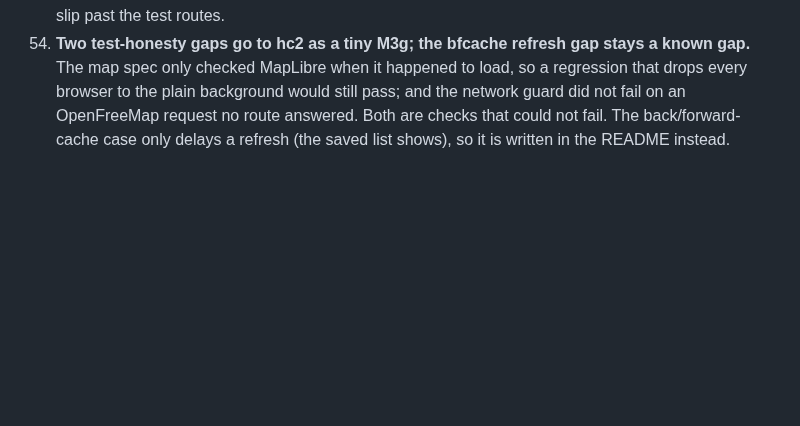
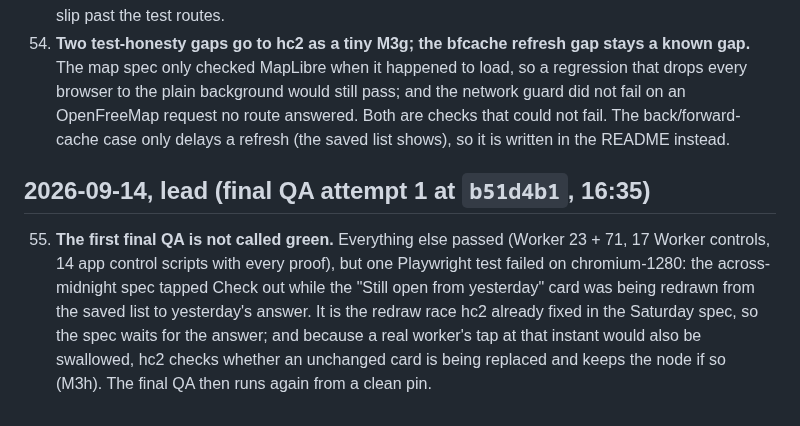
Before and after one commit to alexjpower74-create/home-care-visits, a Markdown page: DECISIONS.md, the part around the change. Drawn GitHub-style; blank space fills up the shorter version.

Commit message:
Final QA attempt 1 at b51d4b1: 223/1/4, all controls red; DECISIONS 55 (M3h)
Co-Authored-By: Claude Opus 5 <noreply@anthropic.com>
Claude-Session: https://claude.ai/code/session_01DfRcUa8LEFegGpjK1Vn4gV

```diff
--- a/DECISIONS.md
+++ b/DECISIONS.md
@@ -216,3 +216,11 @@ Calls made without Alexander, newest at the bottom. Each says what and why.
     when it happened to load, so a regression that drops every browser to the plain background would still pass; and the network
     guard did not fail on an OpenFreeMap request no route answered. Both are checks that could not fail. The back/forward-cache case
     only delays a refresh (the saved list shows), so it is written in the README instead.
+
+## 2026-09-14, lead (final QA attempt 1 at `b51d4b1`, 16:35)
+
+55. **The first final QA is not called green.** Everything else passed (Worker 23 + 71, 17 Worker controls, 14 app control scripts
+    with every proof), but one Playwright test failed on chromium-1280: the across-midnight spec tapped Check out while the "Still
+    open from yesterday" card was being redrawn from the saved list to yesterday's answer. It is the redraw race hc2 already fixed in
+    the Saturday spec, so the spec waits for the answer; and because a real worker's tap at that instant would also be swallowed, hc2
+    checks whether an unchanged card is being replaced and keeps the node if so (M3h). The final QA then runs again from a clean pin.
```
Also changed, not shown: docs/build-report.md (+1 -0 lines).
